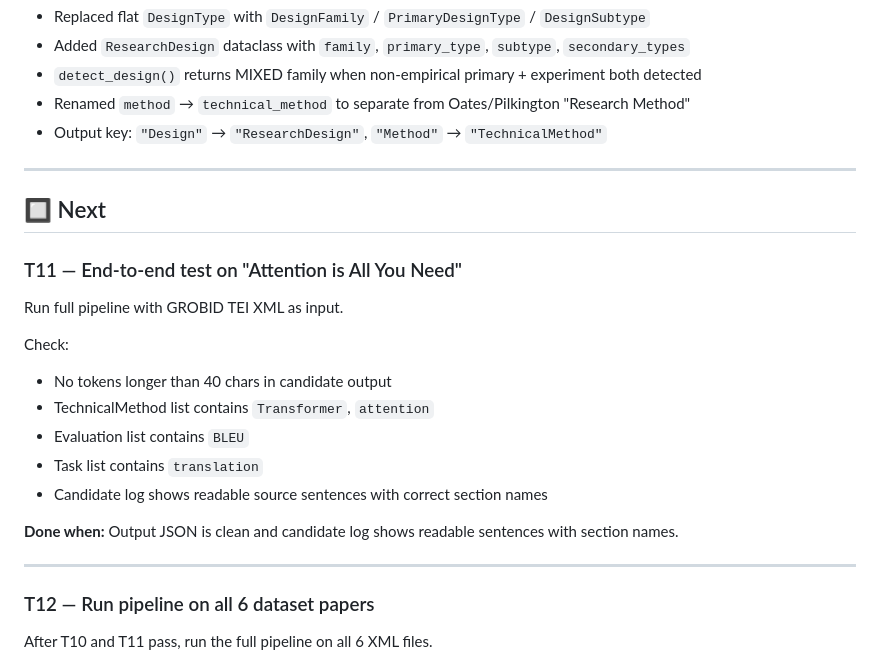
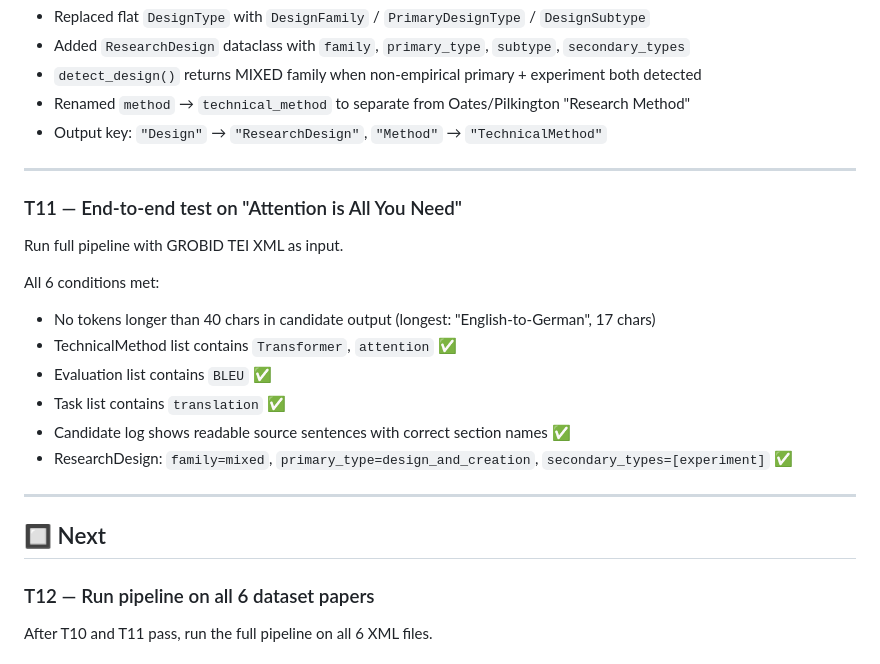
Before and after one commit to sanemat/uol-fp, a Markdown page: proto1/todo.md, the part around the change. Rendered like a GitHub page.

Commit message:
docs: mark T11 done in todo.md
All 6 acceptance criteria passed on Attention Is All You Need paper.

Co-Authored-By: Claude Sonnet 4.6 <noreply@anthropic.com>

```diff
--- a/proto1/todo.md
+++ b/proto1/todo.md
@@ -93,22 +93,21 @@ Grounded in Oates (2006) and Pilkington & Pretorius.
 
 ---
 
-## 🔲 Next
-
 ### T11 — End-to-end test on "Attention is All You Need"
 
 Run full pipeline with GROBID TEI XML as input.
 
-Check:
-- No tokens longer than 40 chars in candidate output
-- TechnicalMethod list contains `Transformer`, `attention`
-- Evaluation list contains `BLEU`
-- Task list contains `translation`
-- Candidate log shows readable source sentences with correct section names
-
-**Done when:** Output JSON is clean and candidate log shows readable sentences with section names.
+All 6 conditions met:
+- No tokens longer than 40 chars in candidate output (longest: "English-to-German", 17 chars)
+- TechnicalMethod list contains `Transformer`, `attention` ✅
+- Evaluation list contains `BLEU` ✅
+- Task list contains `translation` ✅
+- Candidate log shows readable source sentences with correct section names ✅
+- ResearchDesign: `family=mixed`, `primary_type=design_and_creation`, `secondary_types=[experiment]` ✅
 
 ---
+
+## 🔲 Next
 
 ### T12 — Run pipeline on all 6 dataset papers
 
```
